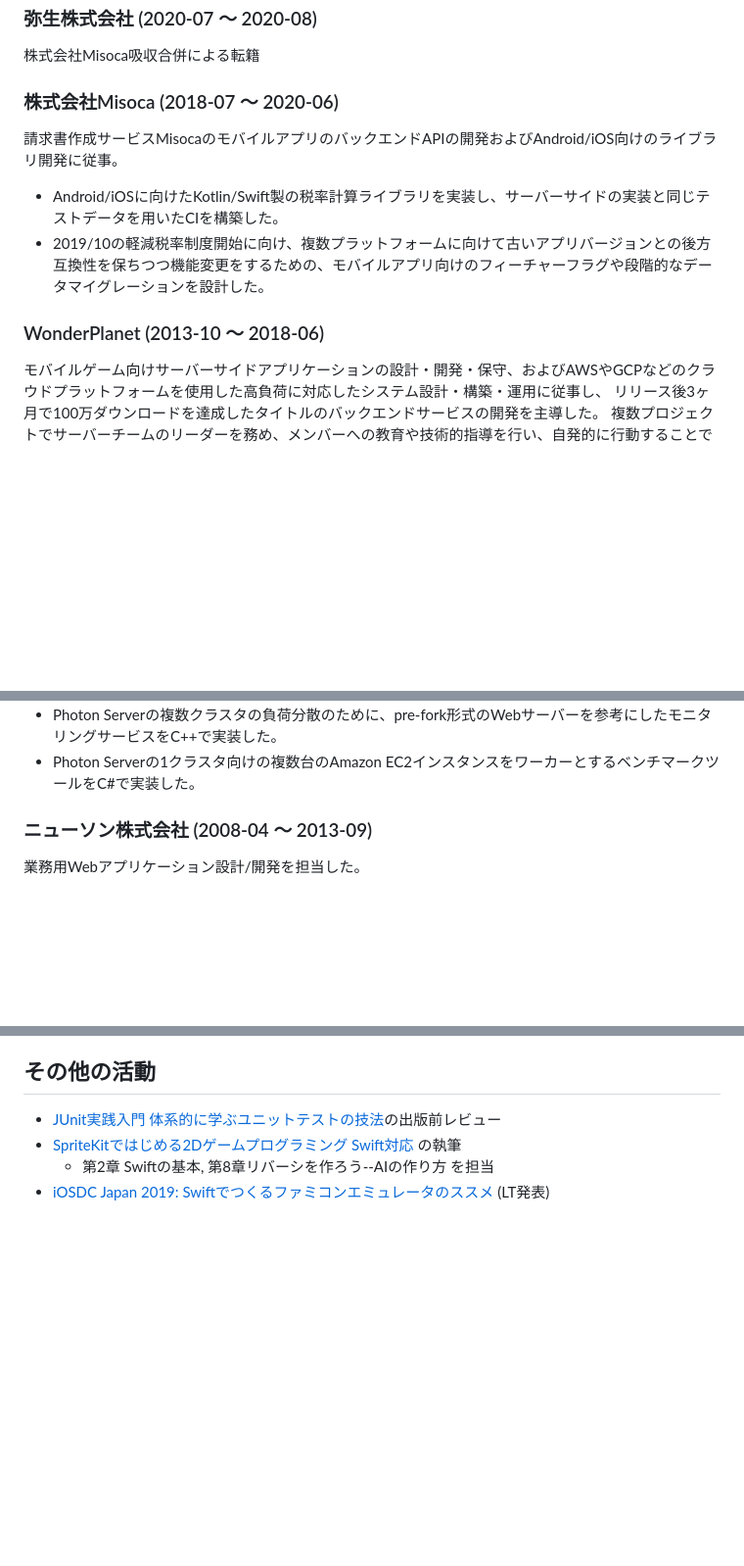
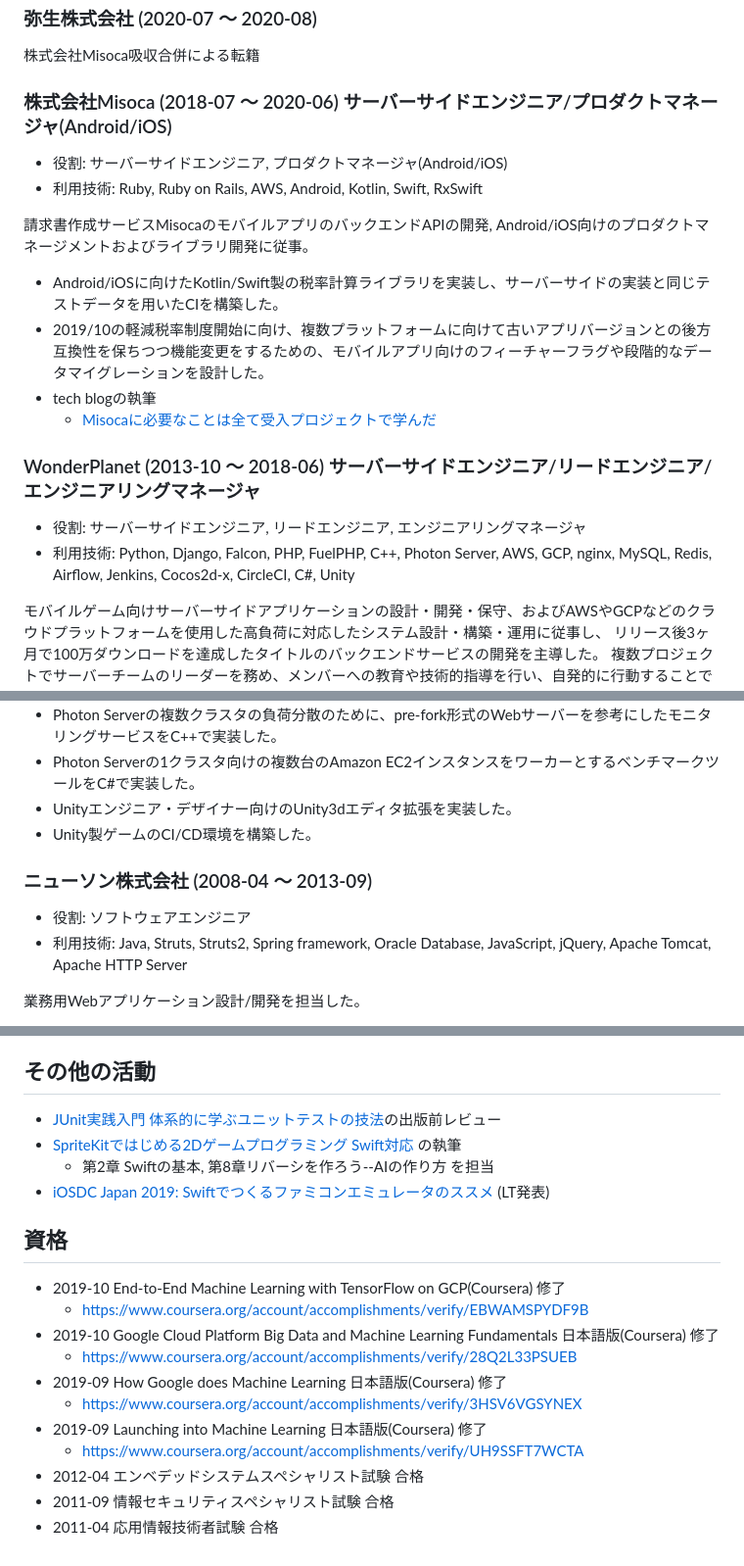
Before and after one commit to thara/thara.github.io, a Markdown page: pages/resume-ja.md, 3 parts joined by grey strips. Shown at 98% size. GitHub-like rendering; blank space fills up the shorter version.

Commit message:
:muscle: Use resume page

```diff
--- a/pages/resume-ja.md
+++ b/pages/resume-ja.md
@@ -53,14 +70,22 @@ Tomochika Hara
 
 株式会社Misoca吸収合併による転籍
 
-### 株式会社Misoca (2018-07 〜 2020-06)
+### 株式会社Misoca (2018-07 〜 2020-06) サーバーサイドエンジニア/プロダクトマネージャ(Android/iOS)
 
-請求書作成サービスMisocaのモバイルアプリのバックエンドAPIの開発およびAndroid/iOS向けのライブラリ開発に従事。
+- 役割: サーバーサイドエンジニア, プロダクトマネージャ(Android/iOS)
+- 利用技術: Ruby, Ruby on Rails, AWS, Android, Kotlin, Swift, RxSwift
+
+請求書作成サービスMisocaのモバイルアプリのバックエンドAPIの開発, Android/iOS向けのプロダクトマネージメントおよびライブラリ開発に従事。
 
 - Android/iOSに向けたKotlin/Swift製の税率計算ライブラリを実装し、サーバーサイドの実装と同じテストデータを用いたCIを構築した。
 - 2019/10の軽減税率制度開始に向け、複数プラットフォームに向けて古いアプリバージョンとの後方互換性を保ちつつ機能変更をするための、モバイルアプリ向けのフィーチャーフラグや段階的なデータマイグレーションを設計した。
+- tech blogの執筆
+    - [Misocaに必要なことは全て受入プロジェクトで学んだ](https://tech-blog.yayoi-kk.co.jp/entry/2018/08/17/185049)
 
-### WonderPlanet (2013-10 〜 2018-06)
+### WonderPlanet (2013-10 〜 2018-06) サーバーサイドエンジニア/リードエンジニア/エンジニアリングマネージャ
+
+- 役割: サーバーサイドエンジニア, リードエンジニア, エンジニアリングマネージャ
+- 利用技術: Python, Django, Falcon, PHP, FuelPHP, C++, Photon Server, AWS, GCP, nginx, MySQL, Redis, Airflow, Jenkins, Cocos2d-x, CircleCI, C#, Unity
 
 モバイルゲーム向けサーバーサイドアプリケーションの設計・開発・保守、およびAWSやGCPなどのクラウドプラットフォームを使用した高負荷に対応したシステム設計・構築・運用に従事し、
 リリース後3ヶ月で100万ダウンロードを達成したタイトルのバックエンドサービスの開発を主導した。
@@ -79,8 +104,13 @@ Tomochika Hara
 - cocos2d-x アプリのビルド時間のプロファイルと改善を行なった。
 - Photon Serverの複数クラスタの負荷分散のために、pre-fork形式のWebサーバーを参考にしたモニタリングサービスをC++で実装した。
 - Photon Serverの1クラスタ向けの複数台のAmazon EC2インスタンスをワーカーとするベンチマークツールをC#で実装した。
+- Unityエンジニア・デザイナー向けのUnity3dエディタ拡張を実装した。
+- Unity製ゲームのCI/CD環境を構築した。
 
 ### ニューソン株式会社 (2008-04 〜 2013-09)
+
+- 役割: ソフトウェアエンジニア
+- 利用技術: Java, Struts, Struts2, Spring framework, Oracle Database, JavaScript, jQuery, Apache Tomcat, Apache HTTP Server
 
 業務用Webアプリケーション設計/開発を担当した。
 
@@ -99,3 +129,17 @@ Tomochika Hara
 - [SpriteKitではじめる2Dゲームプログラミング Swift対応](http://www.shoeisha.co.jp/book/detail/9784798139517) の執筆
   - 第2章 Swiftの基本, 第8章リバーシを作ろう--AIの作り方 を担当
 - [iOSDC Japan 2019: Swiftでつくるファミコンエミュレータのススメ](https://fortee.jp/iosdc-japan-2019/proposal/92904657-beda-46fe-8ecb-b27c75ee0f16) (LT発表)
+
+## 資格
+
+- 2019-10 End-to-End Machine Learning with TensorFlow on GCP(Coursera) 修了
+    - https://www.coursera.org/account/accomplishments/verify/EBWAMSPYDF9B
+- 2019-10 Google Cloud Platform Big Data and Machine Learning Fundamentals 日本語版(Coursera) 修了
+    - https://www.coursera.org/account/accomplishments/verify/28Q2L33PSUEB
+- 2019-09 How Google does Machine Learning 日本語版(Coursera) 修了
+    - https://www.coursera.org/account/accomplishments/verify/3HSV6VGSYNEX
+- 2019-09 Launching into Machine Learning 日本語版(Coursera) 修了
+    - https://www.coursera.org/account/accomplishments/verify/UH9SSFT7WCTA
+- 2012-04 エンベデッドシステムスペシャリスト試験 合格
+- 2011-09 情報セキュリティスペシャリスト試験 合格
+- 2011-04 応用情報技術者試験 合格
```
Also changed, not shown: other parts of pages/resume-ja.md (+29 -12 lines).
